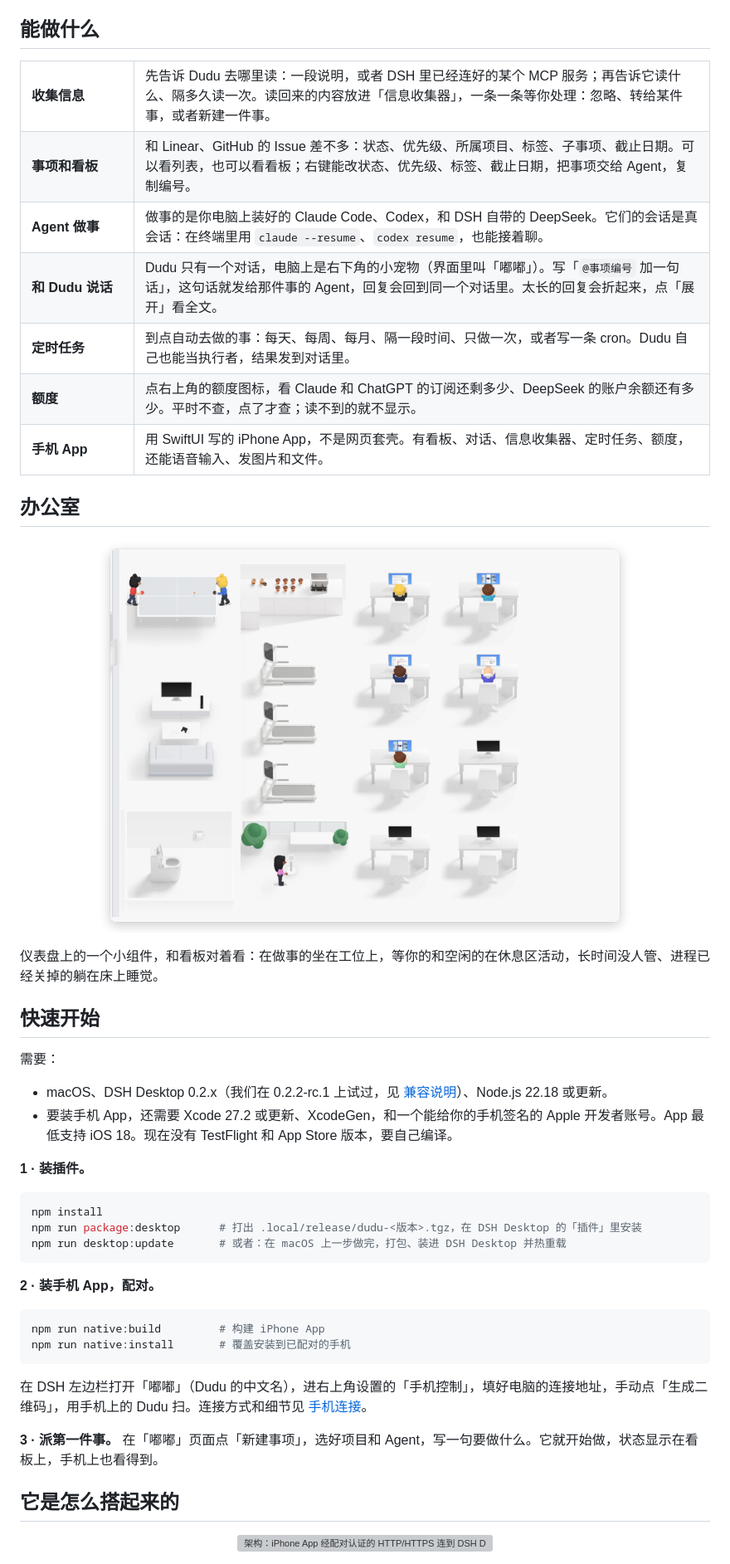
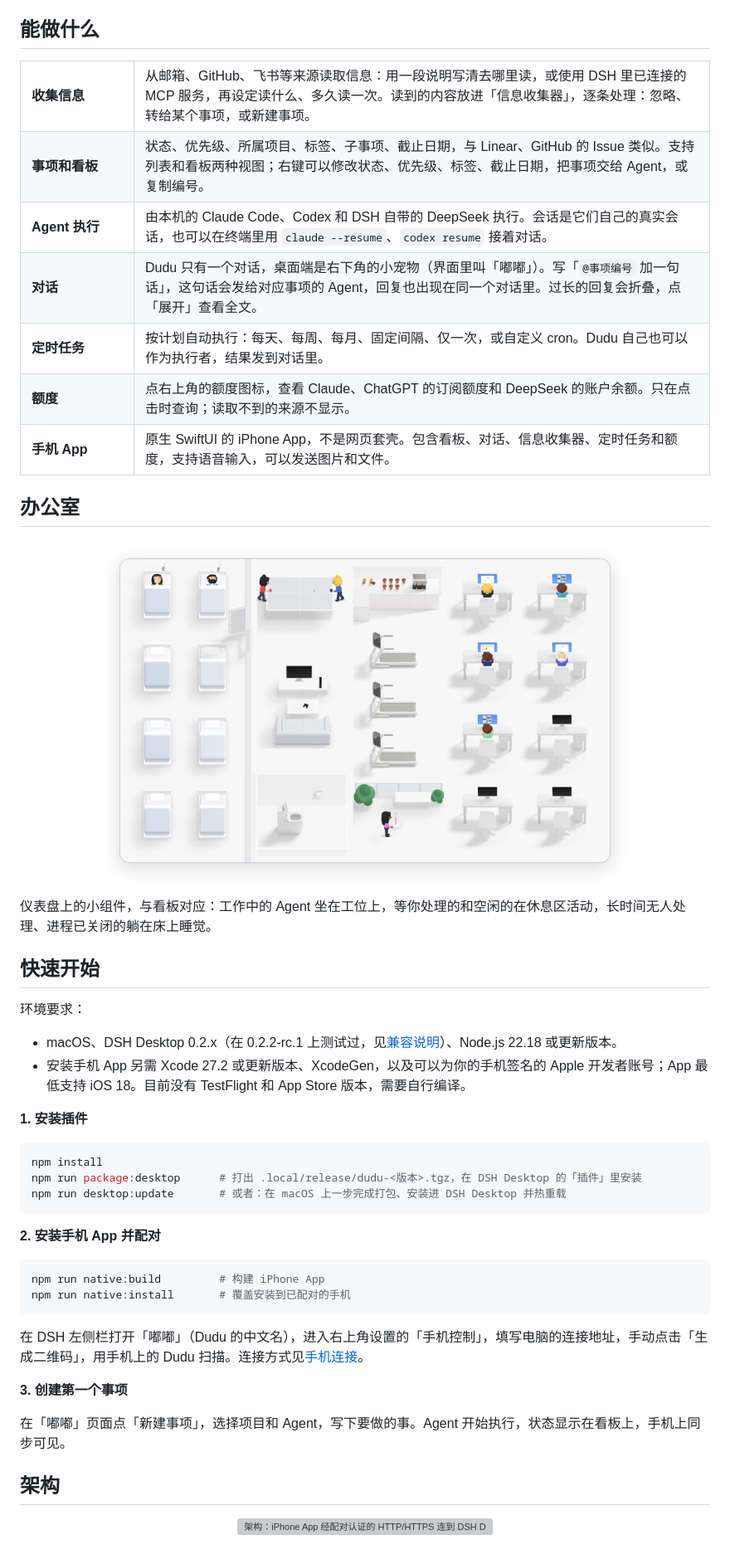
Before and after one commit to weiwenhao/dudu, a Markdown page: README.md, the part around one of its changes. Shown at 83% size. Drawn GitHub-style; pictures changed too: docs/images/office.png; grey boxes are pictures that could not be loaded.

````diff
--- a/README.md
+++ b/README.md
@@ -47,13 +43,13 @@
 ## 能做什么
 
 <table>
-<tr><td width="110" nowrap><b>收集信息</b></td><td>先告诉 Dudu 去哪里读：一段说明，或者 DSH 里已经连好的某个 MCP 服务；再告诉它读什么、隔多久读一次。读回来的内容放进「信息收集器」，一条一条等你处理：忽略、转给某件事，或者新建一件事。</td></tr>
-<tr><td width="110" nowrap><b>事项和看板</b></td><td>和 Linear、GitHub 的 Issue 差不多：状态、优先级、所属项目、标签、子事项、截止日期。可以看列表，也可以看看板；右键能改状态、优先级、标签、截止日期，把事项交给 Agent，复制编号。</td></tr>
-<tr><td width="110" nowrap><b>Agent 做事</b></td><td>做事的是你电脑上装好的 Claude Code、Codex，和 DSH 自带的 DeepSeek。它们的会话是真会话：在终端里用 <code>claude --resume</code>、<code>codex resume</code>，也能接着聊。</td></tr>
-<tr><td width="110" nowrap><b>和 Dudu 说话</b></td><td>Dudu 只有一个对话，电脑上是右下角的小宠物（界面里叫「嘟嘟」）。写「<code>@事项编号</code> 加一句话」，这句话就发给那件事的 Agent，回复会回到同一个对话里。太长的回复会折起来，点「展开」看全文。</td></tr>
-<tr><td width="110" nowrap><b>定时任务</b></td><td>到点自动去做的事：每天、每周、每月、隔一段时间、只做一次，或者写一条 cron。Dudu 自己也能当执行者，结果发到对话里。</td></tr>
-<tr><td width="110" nowrap><b>额度</b></td><td>点右上角的额度图标，看 Claude 和 ChatGPT 的订阅还剩多少、DeepSeek 的账户余额还有多少。平时不查，点了才查；读不到的就不显示。</td></tr>
-<tr><td width="110" nowrap><b>手机 App</b></td><td>用 SwiftUI 写的 iPhone App，不是网页套壳。有看板、对话、信息收集器、定时任务、额度，还能语音输入、发图片和文件。</td></tr>
+<tr><td width="110" nowrap><b>收集信息</b></td><td>从邮箱、GitHub、飞书等来源读取信息：用一段说明写清去哪里读，或使用 DSH 里已连接的 MCP 服务，再设定读什么、多久读一次。读到的内容放进「信息收集器」，逐条处理：忽略、转给某个事项，或新建事项。</td></tr>
+<tr><td width="110" nowrap><b>事项和看板</b></td><td>状态、优先级、所属项目、标签、子事项、截止日期，与 Linear、GitHub 的 Issue 类似。支持列表和看板两种视图；右键可以修改状态、优先级、标签、截止日期，把事项交给 Agent，或复制编号。</td></tr>
+<tr><td width="110" nowrap><b>Agent 执行</b></td><td>由本机的 Claude Code、Codex 和 DSH 自带的 DeepSeek 执行。会话是它们自己的真实会话，也可以在终端里用 <code>claude --resume</code>、<code>codex resume</code> 接着对话。</td></tr>
+<tr><td width="110" nowrap><b>对话</b></td><td>Dudu 只有一个对话，桌面端是右下角的小宠物（界面里叫「嘟嘟」）。写「<code>@事项编号</code> 加一句话」，这句话会发给对应事项的 Agent，回复也出现在同一个对话里。过长的回复会折叠，点「展开」查看全文。</td></tr>
+<tr><td width="110" nowrap><b>定时任务</b></td><td>按计划自动执行：每天、每周、每月、固定间隔、仅一次，或自定义 cron。Dudu 自己也可以作为执行者，结果发到对话里。</td></tr>
+<tr><td width="110" nowrap><b>额度</b></td><td>点右上角的额度图标，查看 Claude、ChatGPT 的订阅额度和 DeepSeek 的账户余额。只在点击时查询；读取不到的来源不显示。</td></tr>
+<tr><td width="110" nowrap><b>手机 App</b></td><td>原生 SwiftUI 的 iPhone App，不是网页套壳。包含看板、对话、信息收集器、定时任务和额度，支持语音输入，可以发送图片和文件。</td></tr>
 </table>
 
 ## 办公室
@@ -62,33 +58,35 @@
 
-仪表盘上的一个小组件，和看板对着看：在做事的坐在工位上，等你的和空闲的在休息区活动，长时间没人管、进程已经关掉的躺在床上睡觉。
+仪表盘上的小组件，与看板对应：工作中的 Agent 坐在工位上，等你处理的和空闲的在休息区活动，长时间无人处理、进程已关闭的躺在床上睡觉。
 
 ## 快速开始
 
-需要：
+环境要求：
 
-- macOS、DSH Desktop 0.2.x（我们在 0.2.2-rc.1 上试过，见 [兼容说明](docs/dsh-0.2.2-compatibility.md)）、Node.js 22.18 或更新。
-- 要装手机 App，还需要 Xcode 27.2 或更新、XcodeGen，和一个能给你的手机签名的 Apple 开发者账号。App 最低支持 iOS 18。现在没有 TestFlight 和 App Store 版本，要自己编译。
+- macOS、DSH Desktop 0.2.x（在 0.2.2-rc.1 上测试过，见[兼容说明](docs/dsh-0.2.2-compatibility.md)）、Node.js 22.18 或更新版本。
+- 安装手机 App 另需 Xcode 27.2 或更新版本、XcodeGen，以及可以为你的手机签名的 Apple 开发者账号；App 最低支持 iOS 18。目前没有 TestFlight 和 App Store 版本，需要自行编译。
 
-**1 · 装插件。**
+**1. 安装插件**
 
 ```sh
 npm install
 npm run package:desktop      # 打出 .local/release/dudu-<版本>.tgz，在 DSH Desktop 的「插件」里安装
-npm run desktop:update       # 或者：在 macOS 上一步做完，打包、装进 DSH Desktop 并热重载
+npm run desktop:update       # 或者：在 macOS 上一步完成打包、安装进 DSH Desktop 并热重载
 ```
 
-**2 · 装手机 App，配对。**
+**2. 安装手机 App 并配对**
 
 ```sh
 npm run native:build         # 构建 iPhone App
 npm run native:install       # 覆盖安装到已配对的手机
 ```
 
-在 DSH 左边栏打开「嘟嘟」（Dudu 的中文名），进右上角设置的「手机控制」，填好电脑的连接地址，手动点「生成二维码」，用手机上的 Dudu 扫。连接方式和细节见 [手机连接](docs/phone-connection.md)。
+在 DSH 左侧栏打开「嘟嘟」（Dudu 的中文名），进入右上角设置的「手机控制」，填写电脑的连接地址，手动点击「生成二维码」，用手机上的 Dudu 扫描。连接方式见[手机连接](docs/phone-connection.md)。
 
-**3 · 派第一件事。** 在「嘟嘟」页面点「新建事项」，选好项目和 Agent，写一句要做什么。它就开始做，状态显示在看板上，手机上也看得到。
+**3. 创建第一个事项**
 
-## 它是怎么搭起来的
+在「嘟嘟」页面点「新建事项」，选择项目和 Agent，写下要做的事。Agent 开始执行，状态显示在看板上，手机上同步可见。
+
+## 架构
 
 <p align="center"><img src="docs/images/architecture.svg" width="900" alt="架构：iPhone App 经配对认证的 HTTP/HTTPS 连到 DSH Desktop 里的 dudu 插件；插件里有 Dudu 的库、界面、手机接口和接 Agent 的部分，Claude Code 和 Codex 经它接入，DeepSeek 用 DSH 自带的"></p>
 
````
Also changed, not shown: other parts of README.md (+43 -47 lines), docs/images/hero.png, docs/images/logo-wide-dark.png (added), docs/images/logo-wide.png (added), docs/images/phone.png.
